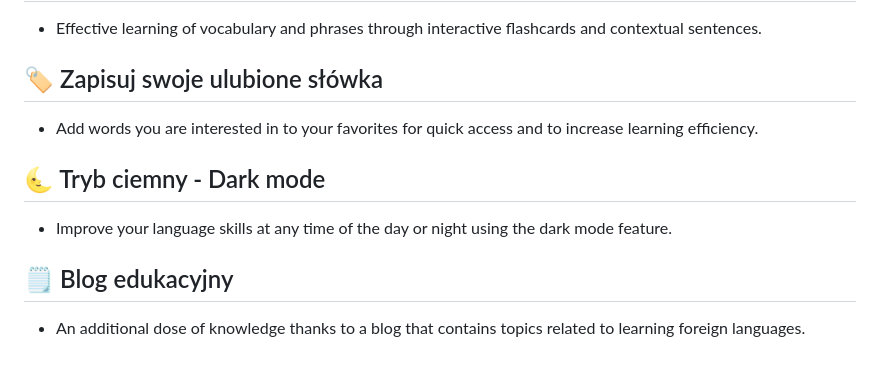
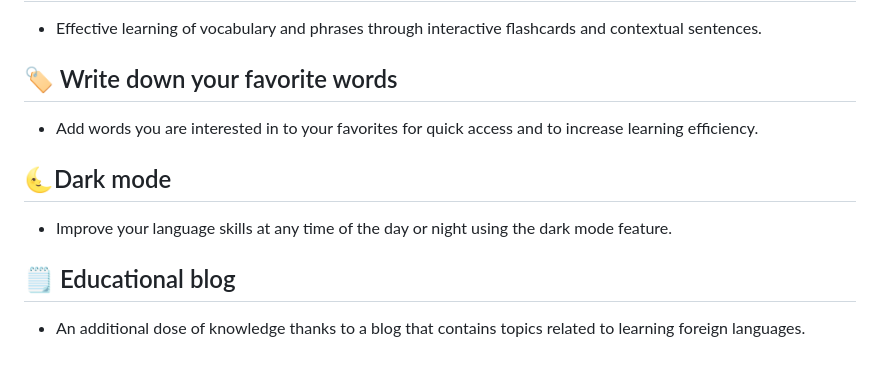
Before and after one commit to iuno-san/HexaLingo, a Markdown page: README.md, the part around the change printed below. Rendered like a GitHub page.

```diff
--- a/README.md
+++ b/README.md
@@ -8,12 +8,12 @@ HexaLingo is an innovative application designed to effectively learn various lan
 - Effective learning of vocabulary and phrases through interactive flashcards and contextual sentences.<br>
 
-## 🏷 Zapisuj swoje ulubione słówka
+## 🏷 Write down your favorite words
 - Add words you are interested in to your favorites for quick access and to increase learning efficiency.<br>
 
-## 🌜 Tryb ciemny - Dark mode
+## 🌜Dark mode
 - Improve your language skills at any time of the day or night using the dark mode feature.<br>
 
-## 🗒 Blog edukacyjny
+## 🗒 Educational blog
 - An additional dose of knowledge thanks to a blog that contains topics related to learning foreign languages. <br><br>
 
 # 🛠️What I did
```
Also changed, not shown: other parts of README.md (+1 -1 lines).
